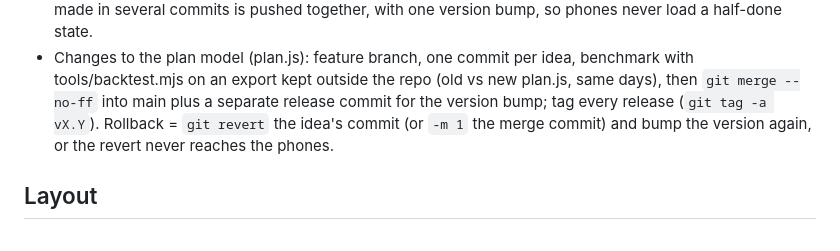
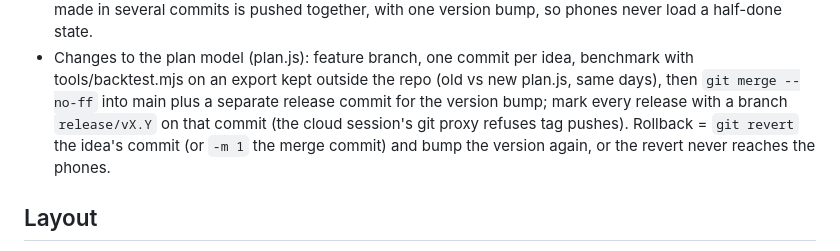
Before and after one commit to Germani144/nap-log, a Markdown page: CLAUDE.md, the part around the change. Rendered like a GitHub page.

```diff
--- a/CLAUDE.md
+++ b/CLAUDE.md
@@ -14,7 +14,8 @@
   commits is pushed together, with one version bump, so phones never load a half-done state.
 - Changes to the plan model (plan.js): feature branch, one commit per idea, benchmark with tools/backtest.mjs on an
   export kept outside the repo (old vs new plan.js, same days), then `git merge --no-ff` into main plus a separate
-  release commit for the version bump; tag every release (`git tag -a vX.Y`). Rollback = `git revert` the idea's commit
+  release commit for the version bump; mark every release with a branch `release/vX.Y` on that commit (the cloud
+  session's git proxy refuses tag pushes). Rollback = `git revert` the idea's commit
   (or `-m 1` the merge commit) and bump the version again, or the revert never reaches the phones.
 
 ## Layout
```
Also changed, not shown: README.md (+2 -1 lines).
